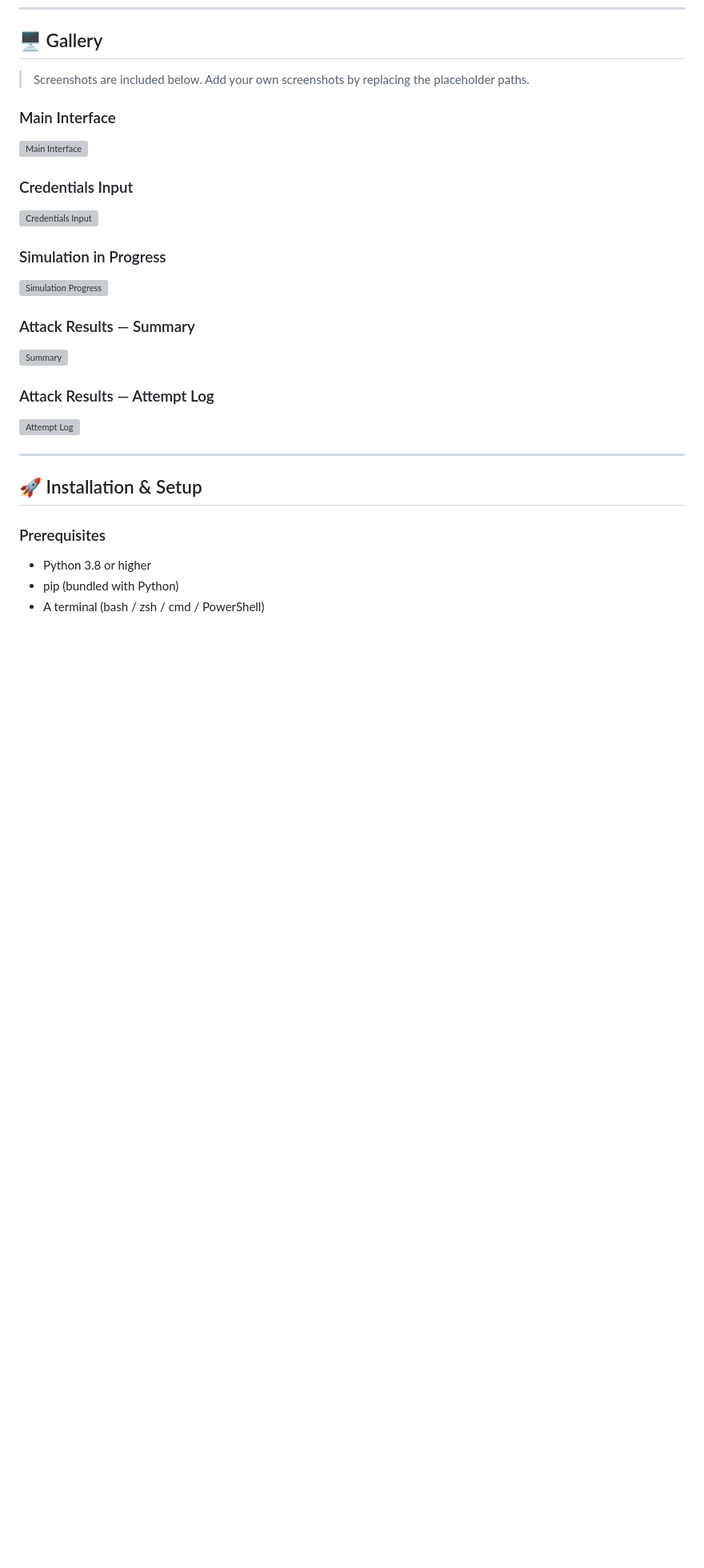
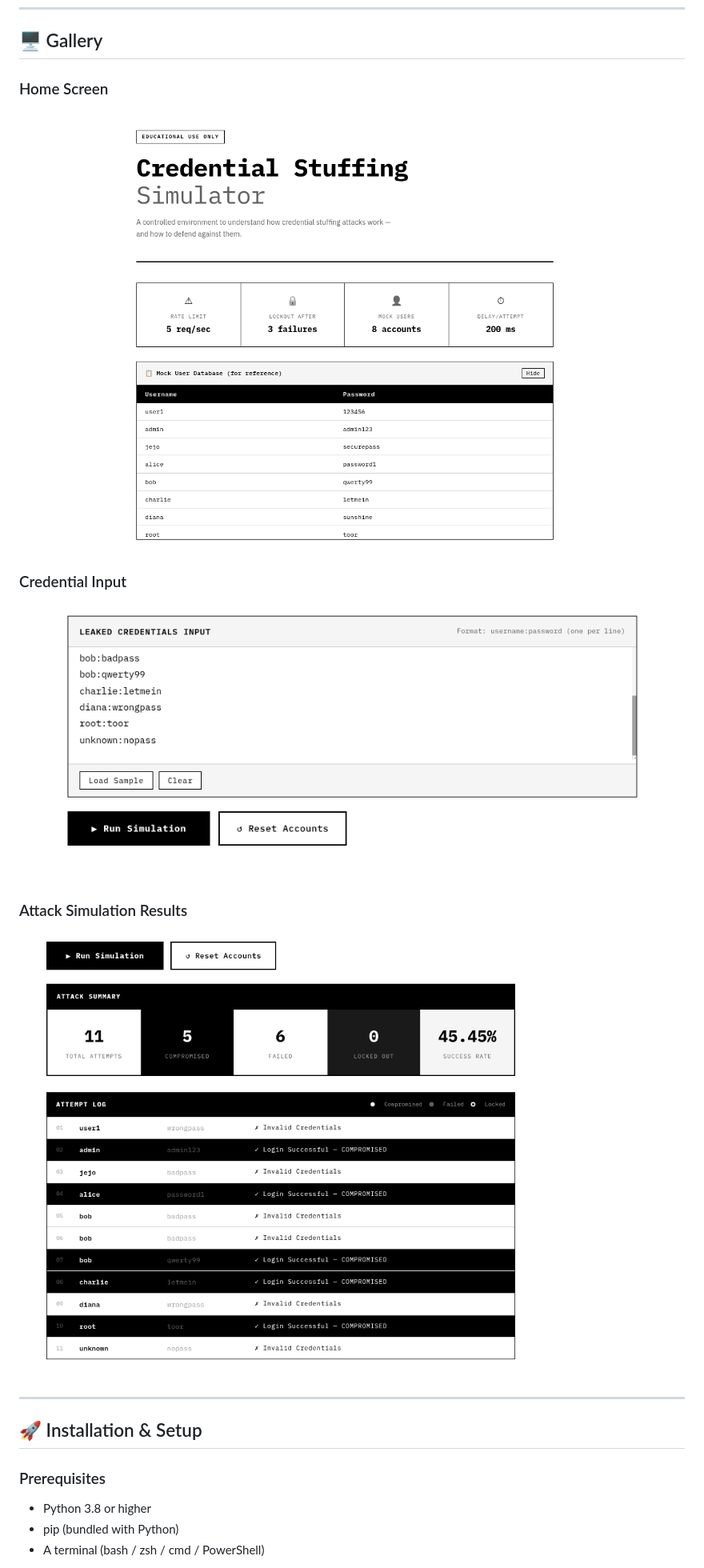
Before and after one commit to jejo205713/credential-stuffing-simulator, a Markdown page: README.md, the part around one of its changes. Shown at 80% size. Rendered like a GitHub page; blank space fills up the shorter version; grey boxes are pictures that could not be loaded.

Commit message:
Revise README with improved formatting and images
Updated README.md to enhance visuals and clarity.

```diff
--- a/README.md
+++ b/README.md
@@ -106,22 +106,14 @@ The app ships with 8 hardcoded test accounts:
 
 ## 🖥️ Gallery
 
-> Screenshots are included below. Add your own screenshots by replacing the placeholder paths.
+### Home Screen
+![Home Screen](https://raw.githubusercontent.com/jejo205713/credential-stuffing-simulator/main/Images/homescreen.png)
 
-### Main Interface
-![Main Interface](docs/screenshots/main.png)
+### Credential Input
+![Credential Input](https://raw.githubusercontent.com/jejo205713/credential-stuffing-simulator/main/Images/credential-input.png)
 
-### Credentials Input
-![Credentials Input](docs/screenshots/input.png)
-
-### Simulation in Progress
-![Simulation Progress](docs/screenshots/progress.png)
-
-### Attack Results — Summary
-![Summary](docs/screenshots/summary.png)
-
-### Attack Results — Attempt Log
-![Attempt Log](docs/screenshots/results.png)
+### Attack Simulation Results
+![Attack Simulation Results](https://raw.githubusercontent.com/jejo205713/credential-stuffing-simulator/main/Images/attack-simulation-results.png)
 
 ---
 
```
Also changed, not shown: other parts of README.md (+1 -1 lines).
